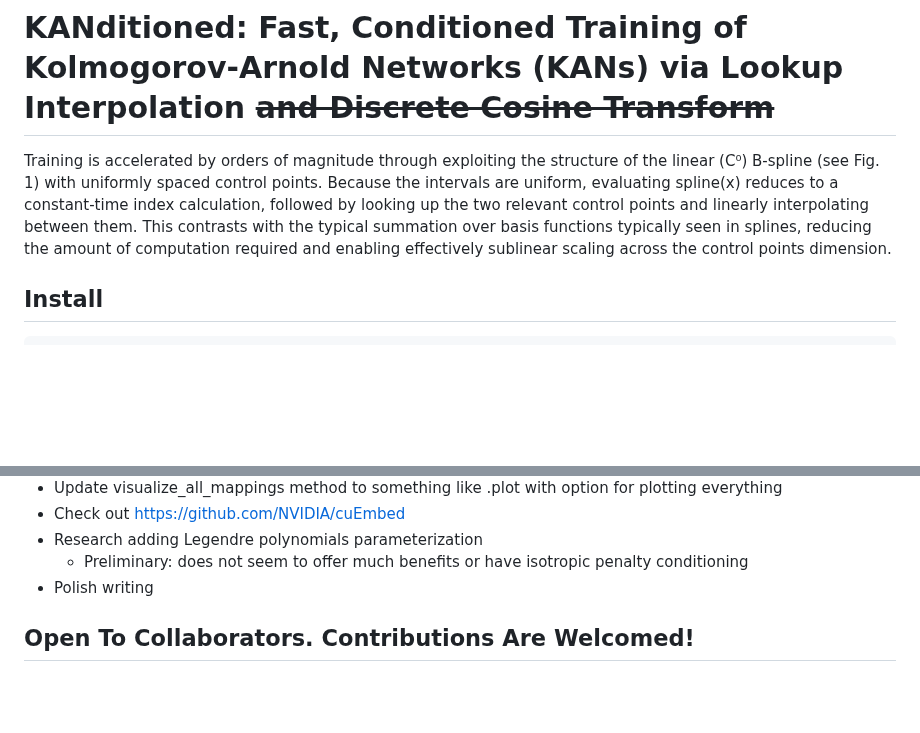
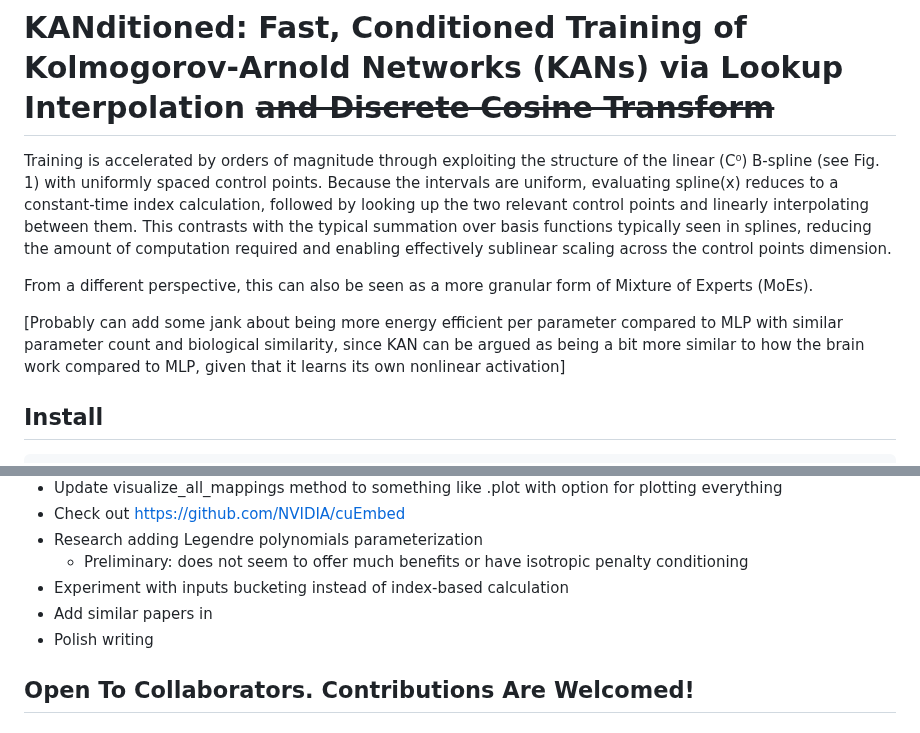
Before and after one commit to catswe/KANditioned, a Markdown page: README.md, 2 parts joined by grey strips. GitHub-like rendering; blank space fills up the shorter version.

```diff
--- a/README.md
+++ b/README.md
@@ -1,6 +1,10 @@
 # KANditioned: Fast, Conditioned Training of Kolmogorov-Arnold Networks (KANs) via Lookup Interpolation ~~and Discrete Cosine Transform~~
 
 Training is accelerated by orders of magnitude through exploiting the structure of the linear (C⁰) B-spline (see Fig. 1) with uniformly spaced control points. Because the intervals are uniform, evaluating spline(x) reduces to a constant-time index calculation, followed by looking up the two relevant control points and linearly interpolating between them. This contrasts with the typical summation over basis functions typically seen in splines, reducing the amount of computation required and enabling effectively sublinear scaling across the control points dimension.
+
+From a different perspective, this can also be seen as a more granular form of Mixture of Experts (MoEs).
+
+[Probably can add some jank about being more energy efficient per parameter compared to MLP with similar parameter count and biological similarity, since KAN can be argued as being a bit more similar to how the brain work compared to MLP, given that it learns its own nonlinear activation]
 
 ## Install
 
@@ -106,6 +110,8 @@ Plots the shape of each spline along with its corresponding input and output fea
 - Check out https://github.com/NVIDIA/cuEmbed
 - Research adding Legendre polynomials parameterization
     - Preliminary: does not seem to offer much benefits or have isotropic penalty conditioning
+- Experiment with inputs bucketing instead of index-based calculation
+- Add similar papers in
 - Polish writing
 
 ## Open To Collaborators. Contributions Are Welcomed!
```
